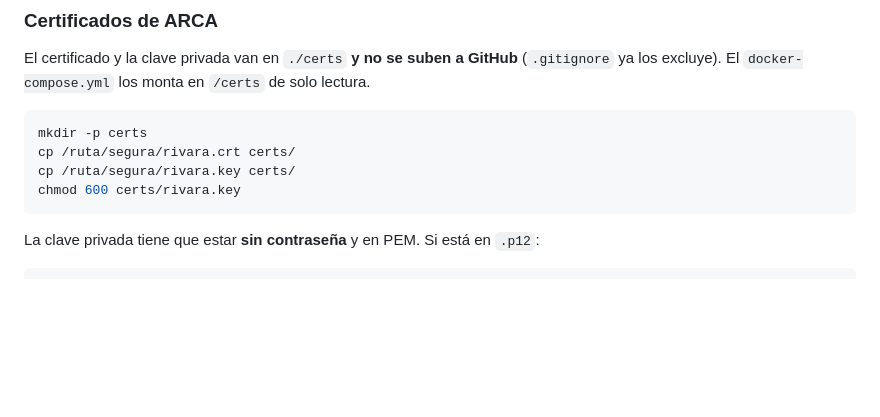
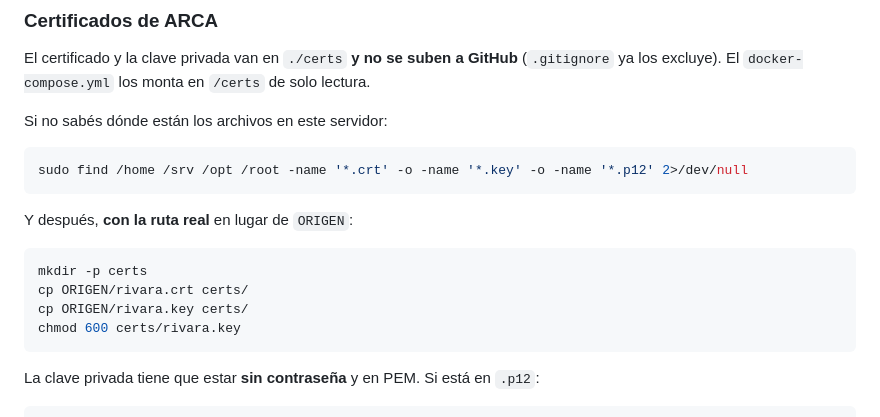
Before and after one commit to JP-Rev/Rivara-Interfaz-InformarCPE, a Markdown page: README.md, the part around the change. Drawn GitHub-style; blank space fills up the shorter version.

Commit message:
README: no dar una ruta inventada para los certificados
Decia cp /ruta/segura/... como si fuera una ruta real. Ahora explica como
ubicar los archivos y marca ORIGEN como lo que hay que reemplazar.

Co-Authored-By: Claude Opus 5 <noreply@anthropic.com>
Claude-Session: https://claude.ai/code/session_011e1iPhXHYjh4vM3ENAnPyf

````diff
--- a/README.md
+++ b/README.md
@@ -100,10 +100,18 @@ El certificado y la clave privada van en `./certs` **y no se suben a GitHub**
 (`.gitignore` ya los excluye). El `docker-compose.yml` los monta en `/certs`
 de solo lectura.
 
+Si no sabés dónde están los archivos en este servidor:
+
+```bash
+sudo find /home /srv /opt /root -name '*.crt' -o -name '*.key' -o -name '*.p12' 2>/dev/null
+```
+
+Y después, **con la ruta real** en lugar de `ORIGEN`:
+
 ```bash
 mkdir -p certs
-cp /ruta/segura/rivara.crt certs/
-cp /ruta/segura/rivara.key certs/
+cp ORIGEN/rivara.crt certs/
+cp ORIGEN/rivara.key certs/
 chmod 600 certs/rivara.key
 ```
 
````
